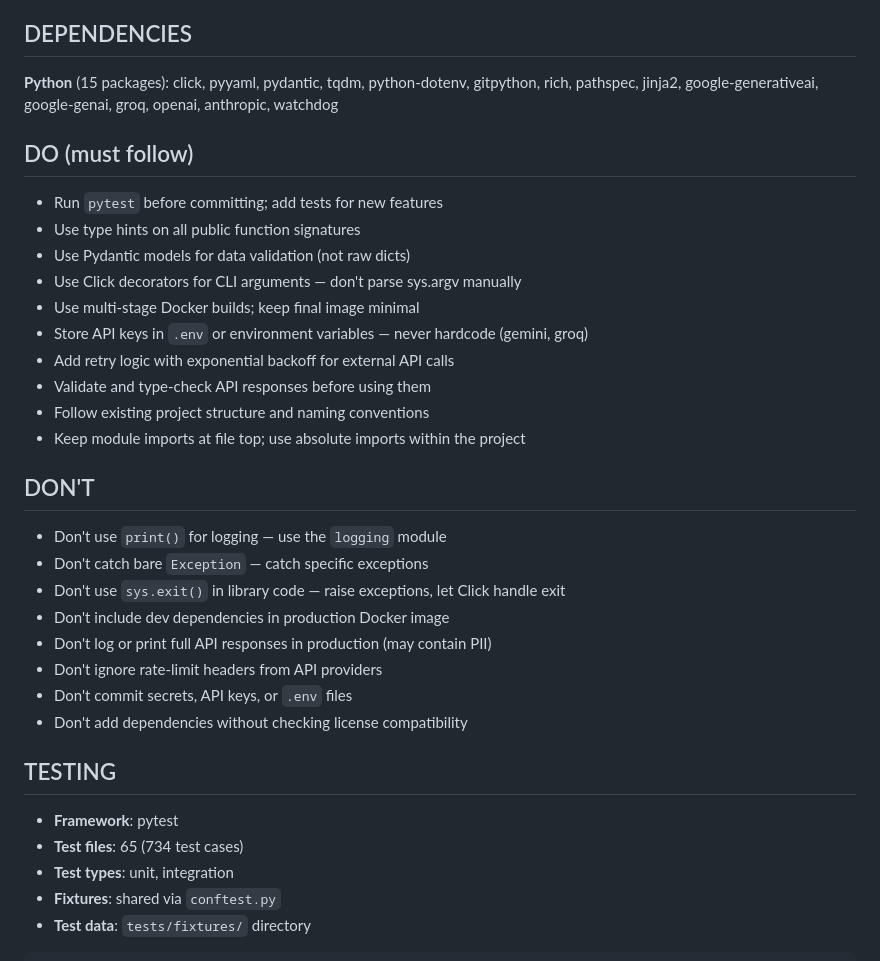
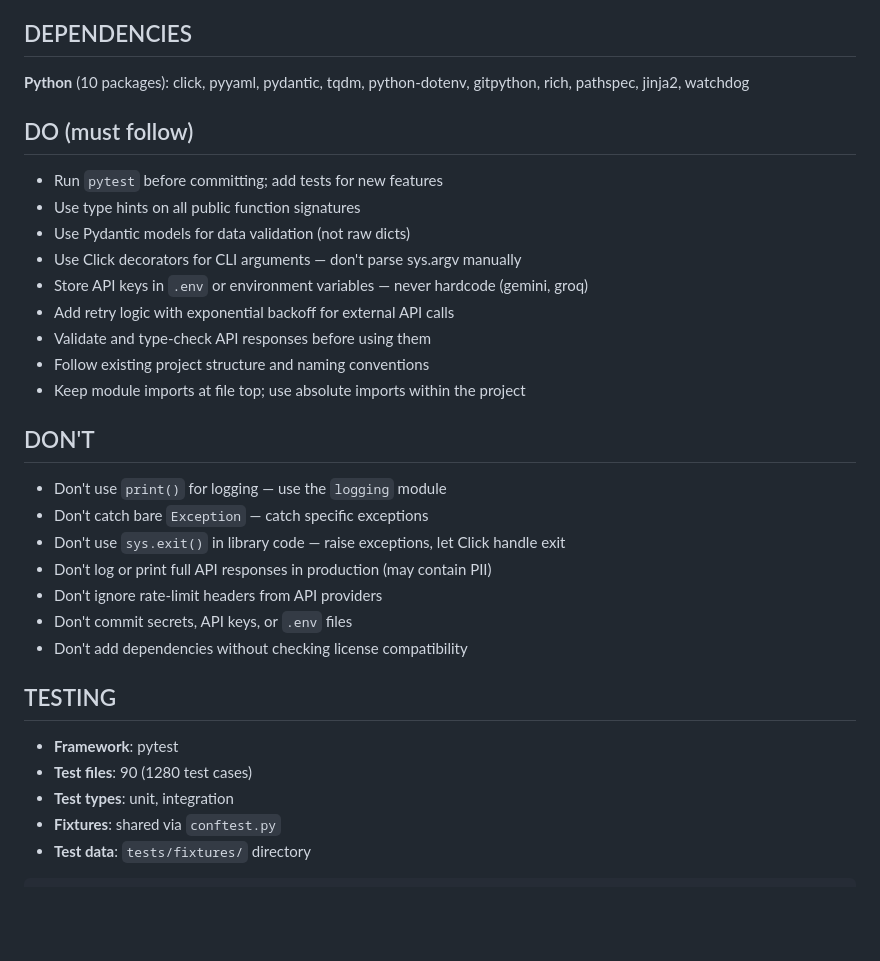
Before and after one commit to Amitro123/project-rules-generator, a Markdown page: .clinerules/rules.md, the part around one of its changes. Rendered like a GitHub page; blank space fills up the shorter version.

```diff
--- a/.clinerules/rules.md
+++ b/.clinerules/rules.md
@@ -30,7 +30,7 @@ This project uses: python, fastapi, docker, claude, gemini, gpt, groq, click, py
 
 ## DEPENDENCIES
 
-**Python** (15 packages): click, pyyaml, pydantic, tqdm, python-dotenv, gitpython, rich, pathspec, jinja2, google-generativeai, google-genai, groq, openai, anthropic, watchdog
+**Python** (10 packages): click, pyyaml, pydantic, tqdm, python-dotenv, gitpython, rich, pathspec, jinja2, watchdog
 
 ## DO (must follow)
 
@@ -38,7 +38,6 @@ This project uses: python, fastapi, docker, claude, gemini, gpt, groq, click, py
 - Use type hints on all public function signatures
 - Use Pydantic models for data validation (not raw dicts)
 - Use Click decorators for CLI arguments — don't parse sys.argv manually
-- Use multi-stage Docker builds; keep final image minimal
 - Store API keys in `.env` or environment variables — never hardcode (gemini, groq)
 - Add retry logic with exponential backoff for external API calls
 - Validate and type-check API responses before using them
@@ -50,7 +49,6 @@ This project uses: python, fastapi, docker, claude, gemini, gpt, groq, click, py
 - Don't use `print()` for logging — use the `logging` module
 - Don't catch bare `Exception` — catch specific exceptions
 - Don't use `sys.exit()` in library code — raise exceptions, let Click handle exit
-- Don't include dev dependencies in production Docker image
 - Don't log or print full API responses in production (may contain PII)
 - Don't ignore rate-limit headers from API providers
 - Don't commit secrets, API keys, or `.env` files
@@ -59,7 +57,7 @@ This project uses: python, fastapi, docker, claude, gemini, gpt, groq, click, py
 ## TESTING
 
 - **Framework**: pytest
-- **Test files**: 65 (734 test cases)
+- **Test files**: 90 (1280 test cases)
 - **Test types**: unit, integration
 - **Fixtures**: shared via `conftest.py`
 - **Test data**: `tests/fixtures/` directory
```
Also changed, not shown: other parts of .clinerules/rules.md (+9 -1 lines), .clinerules/skills/index.md (+1 -15 lines), README.md (+4 -0 lines), docs/assets/prg-analyze-demo.png (added), 2 other files.
